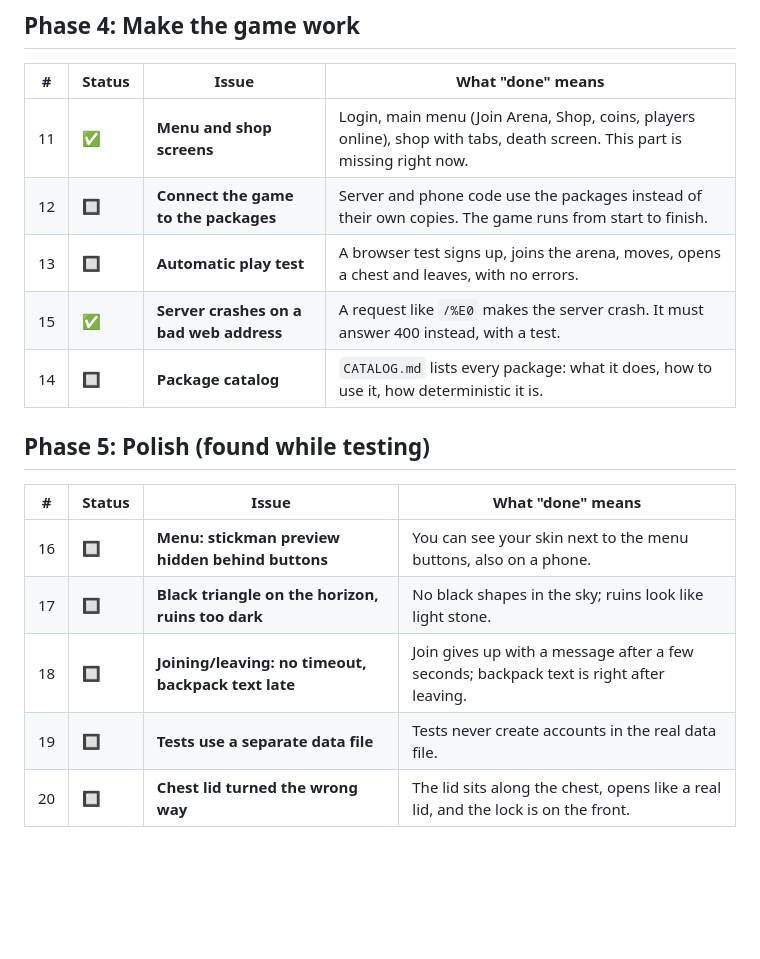
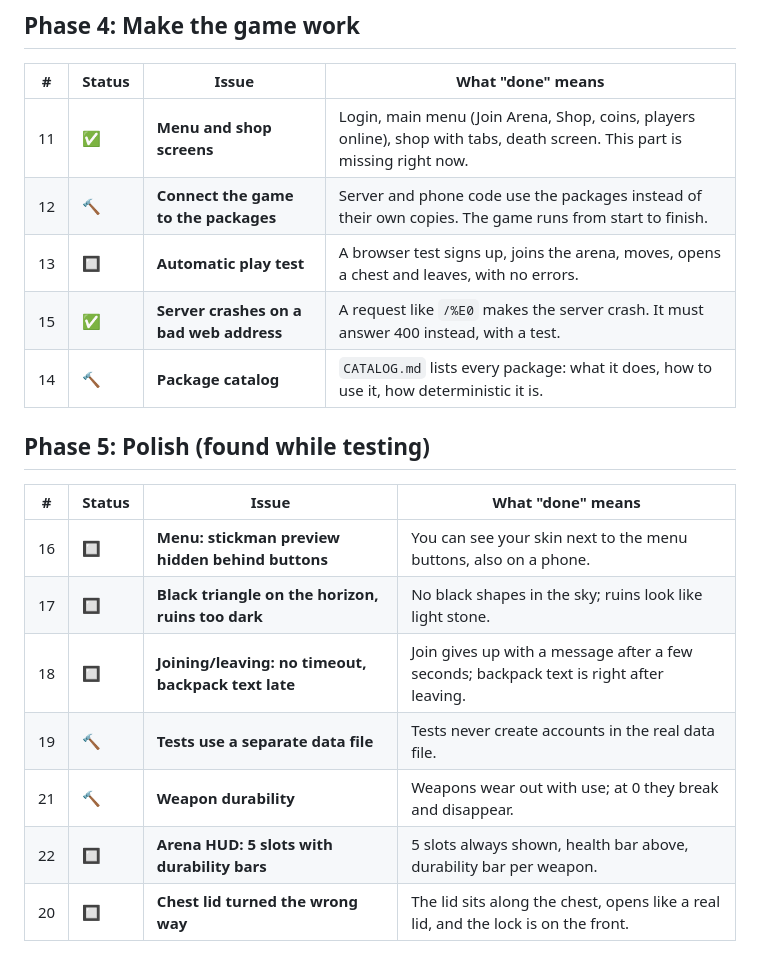
Before and after one commit to henriquemedeiros23-dev/pvp, a Markdown page: BACKLOG.md, the part around the change. GitHub-like rendering; blank space fills up the shorter version.

Commit message:
Backlog: add #21 durability, #22 slot bar; start #12 #14 #19 #21
Co-Authored-By: Claude Opus 5.5 <noreply@anthropic.com>
Claude-Session: https://claude.ai/code/session_01QgSuHVNhwYzMk86MH96zJY

```diff
--- a/BACKLOG.md
+++ b/BACKLOG.md
@@ -36,10 +36,10 @@ The live list is on GitHub Issues: https://github.com/henriquemedeiros23-dev/pvp
 | # | Status | Issue | What "done" means |
 |---|---|---|---|
 | 11 | ✅ | **Menu and shop screens** | Login, main menu (Join Arena, Shop, coins, players online), shop with tabs, death screen. This part is missing right now. |
-| 12 | 🔲 | **Connect the game to the packages** | Server and phone code use the packages instead of their own copies. The game runs from start to finish. |
+| 12 | 🔨 | **Connect the game to the packages** | Server and phone code use the packages instead of their own copies. The game runs from start to finish. |
 | 13 | 🔲 | **Automatic play test** | A browser test signs up, joins the arena, moves, opens a chest and leaves, with no errors. |
 | 15 | ✅ | **Server crashes on a bad web address** | A request like `/%E0` makes the server crash. It must answer 400 instead, with a test. |
-| 14 | 🔲 | **Package catalog** | `CATALOG.md` lists every package: what it does, how to use it, how deterministic it is. |
+| 14 | 🔨 | **Package catalog** | `CATALOG.md` lists every package: what it does, how to use it, how deterministic it is. |
 
 ## Phase 5: Polish (found while testing)
 
@@ -48,7 +48,9 @@ The live list is on GitHub Issues: https://github.com/henriquemedeiros23-dev/pvp
 | 16 | 🔲 | **Menu: stickman preview hidden behind buttons** | You can see your skin next to the menu buttons, also on a phone. |
 | 17 | 🔲 | **Black triangle on the horizon, ruins too dark** | No black shapes in the sky; ruins look like light stone. |
 | 18 | 🔲 | **Joining/leaving: no timeout, backpack text late** | Join gives up with a message after a few seconds; backpack text is right after leaving. |
-| 19 | 🔲 | **Tests use a separate data file** | Tests never create accounts in the real data file. |
+| 19 | 🔨 | **Tests use a separate data file** | Tests never create accounts in the real data file. |
+| 21 | 🔨 | **Weapon durability** | Weapons wear out with use; at 0 they break and disappear. |
+| 22 | 🔲 | **Arena HUD: 5 slots with durability bars** | 5 slots always shown, health bar above, durability bar per weapon. |
 | 20 | 🔲 | **Chest lid turned the wrong way** | The lid sits along the chest, opens like a real lid, and the lock is on the front. |
 
 ## Later ideas
```
